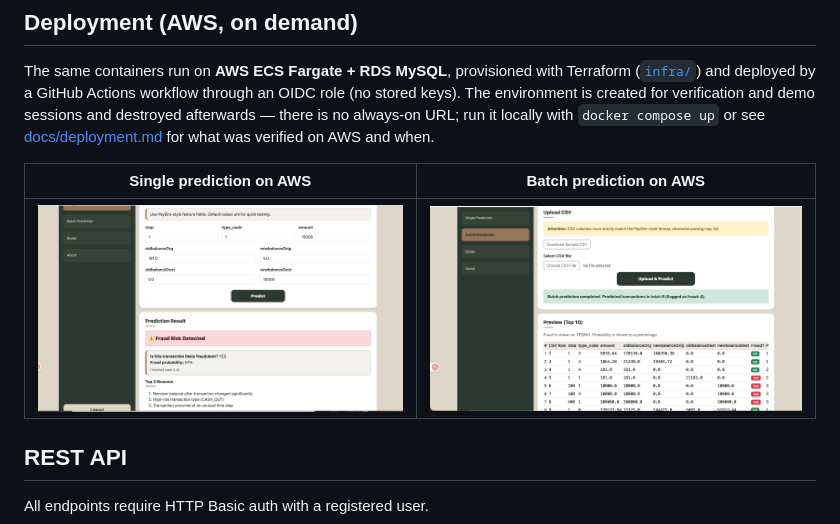
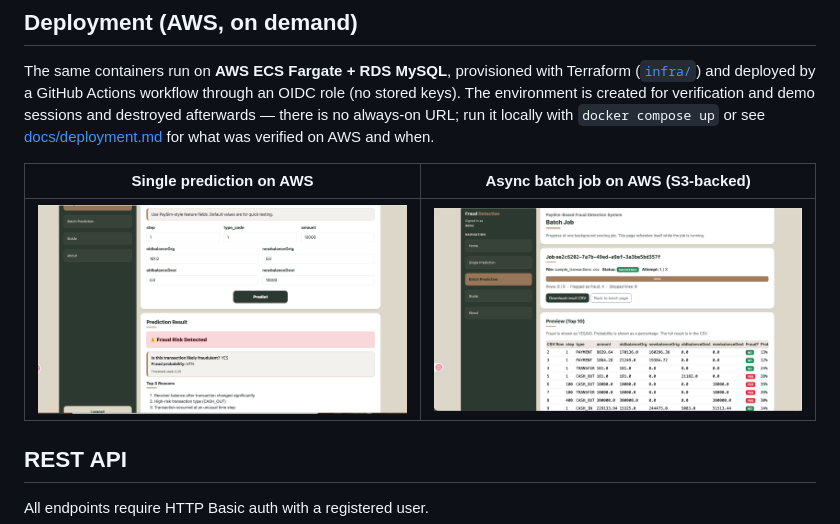
Before and after one commit to YueCai335/fraud-detection-system, a Markdown page: README.md, the part around the change. Drawn GitHub-style; pictures changed too: docs/images/aws-batch-job.png (added).

Commit message:
docs: second verified AWS deployment (7100f22) with async batch jobs on S3
Co-Authored-By: Claude Opus 5 <noreply@anthropic.com>

```diff
--- a/README.md
+++ b/README.md
@@ -67,9 +67,9 @@ keys). The environment is created for verification and demo sessions and destroy
 there is no always-on URL; run it locally with `docker compose up` or see
 [docs/deployment.md](docs/deployment.md) for what was verified on AWS and when.
 
-| Single prediction on AWS | Batch prediction on AWS |
+| Single prediction on AWS | Async batch job on AWS (S3-backed) |
 |---|---|
-| ![single](docs/images/aws-single-prediction.png) | ![batch](docs/images/aws-batch-prediction.png) |
+| ![single](docs/images/aws-single-prediction.png) | ![job](docs/images/aws-batch-job.png) |
 
 ## REST API
 
```
Also changed, not shown: docs/deployment.md (+5 -4 lines).
